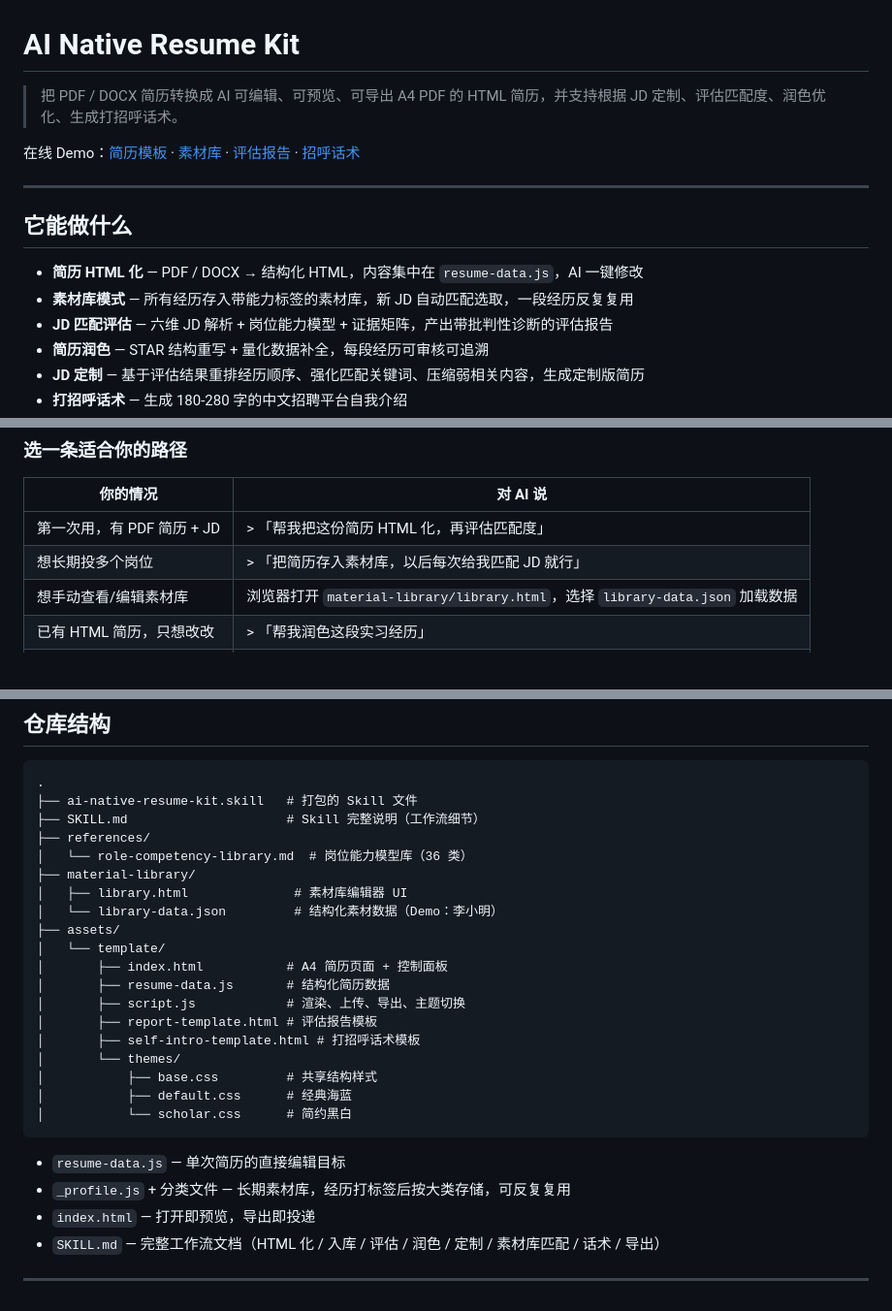
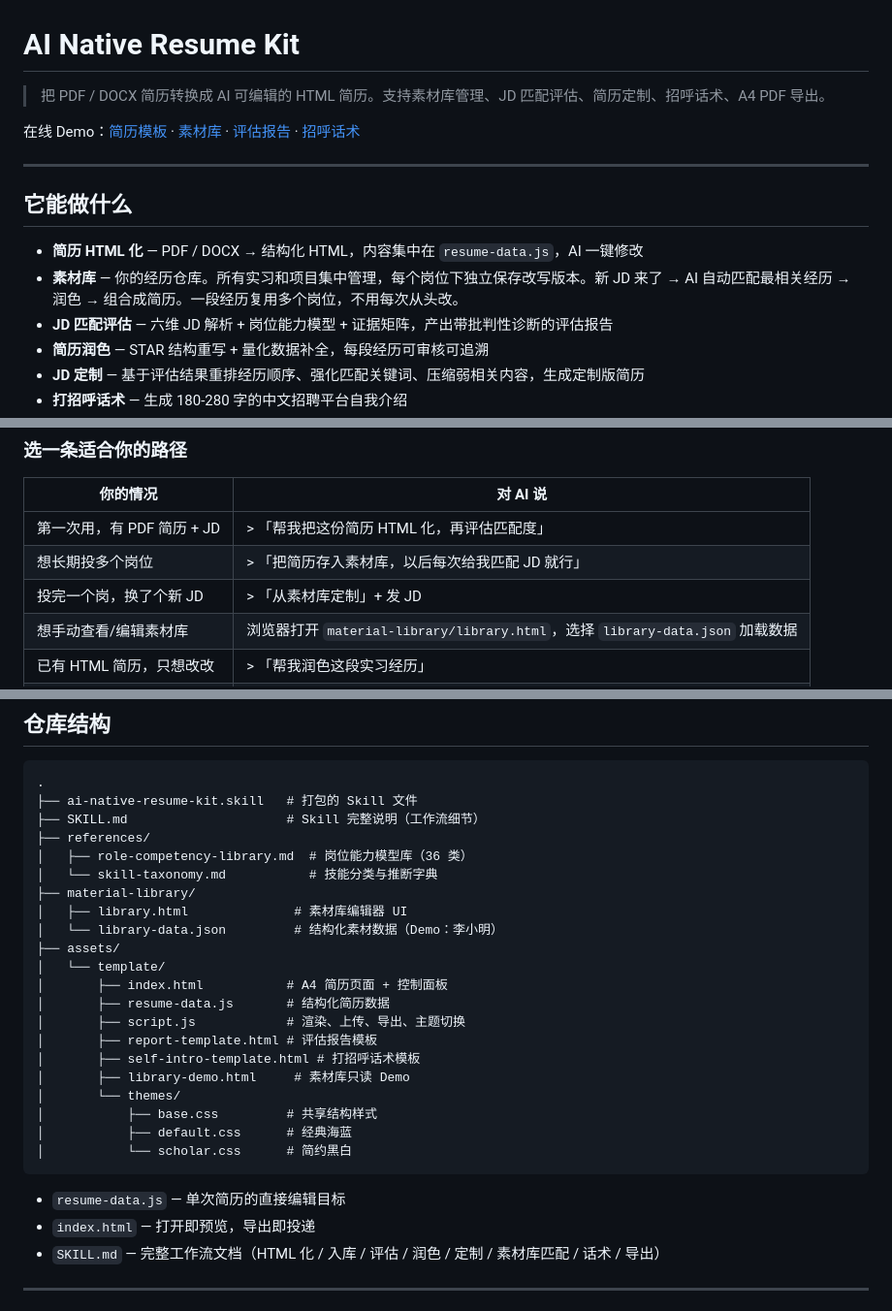
Before and after one commit to Uzimelow/ai-native-resume-kit, a Markdown page: README.md, 3 parts joined by grey strips. Shown at 97% size. GitHub-like rendering.

Commit message:
Update README: material library focus, add demo link, fix repo structure

````diff
--- a/README.md
+++ b/README.md
@@ -1,6 +1,6 @@
 # AI Native Resume Kit
 
-> 把 PDF / DOCX 简历转换成 AI 可编辑、可预览、可导出 A4 PDF 的 HTML 简历，并支持根据 JD 定制、评估匹配度、润色优化、生成打招呼话术。
+> 把 PDF / DOCX 简历转换成 AI 可编辑的 HTML 简历。支持素材库管理、JD 匹配评估、简历定制、招呼话术、A4 PDF 导出。
 
 在线 Demo：[简历模板](https://uzimelow.github.io/ai-native-resume-kit/assets/template/index.html) · [素材库](https://uzimelow.github.io/ai-native-resume-kit/assets/template/library-demo.html) · [评估报告](https://uzimelow.github.io/ai-native-resume-kit/assets/template/report-template.html) · [招呼话术](https://uzimelow.github.io/ai-native-resume-kit/assets/template/self-intro-template.html)
 
@@ -9,7 +9,7 @@
 ## 它能做什么
 
 - **简历 HTML 化** — PDF / DOCX → 结构化 HTML，内容集中在 `resume-data.js`，AI 一键修改
-- **素材库模式** — 所有经历存入带能力标签的素材库，新 JD 自动匹配选取，一段经历反复复用
+- **素材库** — 你的经历仓库。所有实习和项目集中管理，每个岗位下独立保存改写版本。新 JD 来了 → AI 自动匹配最相关经历 → 润色 → 组合成简历。一段经历复用多个岗位，不用每次从头改。
 - **JD 匹配评估** — 六维 JD 解析 + 岗位能力模型 + 证据矩阵，产出带批判性诊断的评估报告
 - **简历润色** — STAR 结构重写 + 量化数据补全，每段经历可审核可追溯
 - **JD 定制** — 基于评估结果重排经历顺序、强化匹配关键词、压缩弱相关内容，生成定制版简历
@@ -30,6 +30,7 @@
 |---------|---------|
 | 第一次用，有 PDF 简历 + JD | > 「帮我把这份简历 HTML 化，再评估匹配度」 |
 | 想长期投多个岗位 | > 「把简历存入素材库，以后每次给我匹配 JD 就行」 |
+| 投完一个岗，换了个新 JD | > 「从素材库定制」+ 发 JD |
 | 想手动查看/编辑素材库 | 浏览器打开 `material-library/library.html`，选择 `library-data.json` 加载数据 |
 | 已有 HTML 简历，只想改改 | > 「帮我润色这段实习经历」 |
 | 已有 HTML 简历 + 新 JD | > 「根据这个 JD 定制一版简历」 |
@@ -48,7 +49,8 @@ AI 会自动读取文件、识别意图、走对应的处理流程。全过程
 ├── ai-native-resume-kit.skill   # 打包的 Skill 文件
 ├── SKILL.md                     # Skill 完整说明（工作流细节）
 ├── references/
-│   └── role-competency-library.md  # 岗位能力模型库（36 类）
+│   ├── role-competency-library.md  # 岗位能力模型库（36 类）
+│   └── skill-taxonomy.md           # 技能分类与推断字典
 ├── material-library/
 │   ├── library.html              # 素材库编辑器 UI
 │   └── library-data.json         # 结构化素材数据（Demo：李小明）
@@ -59,6 +61,7 @@ AI 会自动读取文件、识别意图、走对应的处理流程。全过程
 │       ├── script.js            # 渲染、上传、导出、主题切换
 │       ├── report-template.html # 评估报告模板
 │       ├── self-intro-template.html # 打招呼话术模板
+│       ├── library-demo.html     # 素材库只读 Demo
 │       └── themes/
 │           ├── base.css         # 共享结构样式
 │           ├── default.css      # 经典海蓝
@@ -66,7 +69,6 @@ AI 会自动读取文件、识别意图、走对应的处理流程。全过程
 ```
 
 - `resume-data.js` — 单次简历的直接编辑目标
-- `_profile.js` + 分类文件 — 长期素材库，经历打标签后按大类存储，可反复复用
 - `index.html` — 打开即预览，导出即投递
 - `SKILL.md` — 完整工作流文档（HTML 化 / 入库 / 评估 / 润色 / 定制 / 素材库匹配 / 话术 / 导出）
 
````
